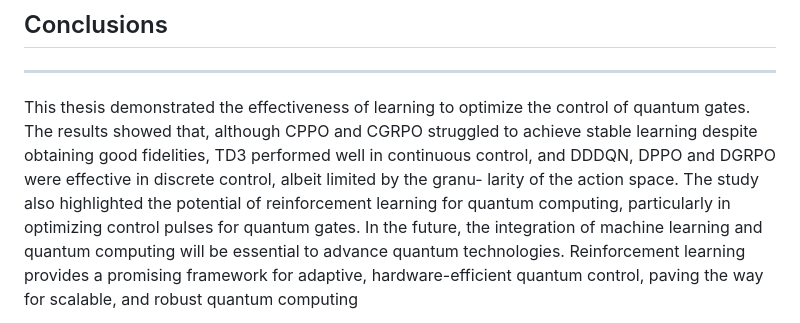
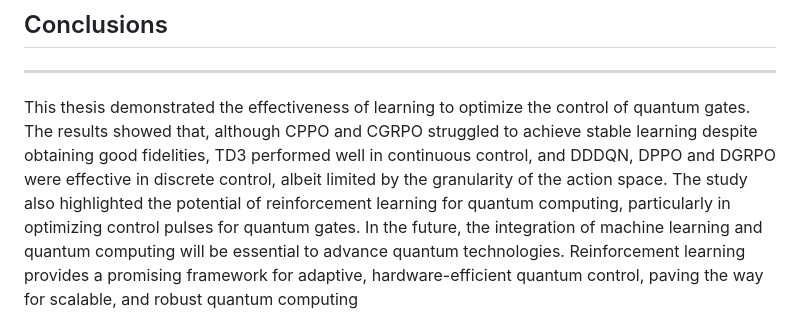
Before and after one commit to contepablod/Quantum_Control_Reinforcement_Learning, a Markdown page: README.md, the part around the change. Drawn GitHub-style.

```diff
--- a/README.md
+++ b/README.md
@@ -101,8 +101,7 @@ science whose visionary work has inspired and guided this research.
 This thesis demonstrated the effectiveness of learning to optimize the control of quantum
 gates. The results showed that, although CPPO and CGRPO struggled to achieve stable
 learning despite obtaining good fidelities, TD3 performed well in continuous control, and
-DDDQN, DPPO and DGRPO were effective in discrete control, albeit limited by the granu-
-larity of the action space. The study also highlighted the potential of reinforcement learning
+DDDQN, DPPO and DGRPO were effective in discrete control, albeit limited by the granularity of the action space. The study also highlighted the potential of reinforcement learning
 for quantum computing, particularly in optimizing control pulses for quantum gates.
 In the future, the integration of machine learning and quantum computing will be essential to advance quantum technologies. Reinforcement learning provides a promising framework for adaptive, hardware-efficient quantum control, paving the way for scalable, and
 robust quantum computing
```
